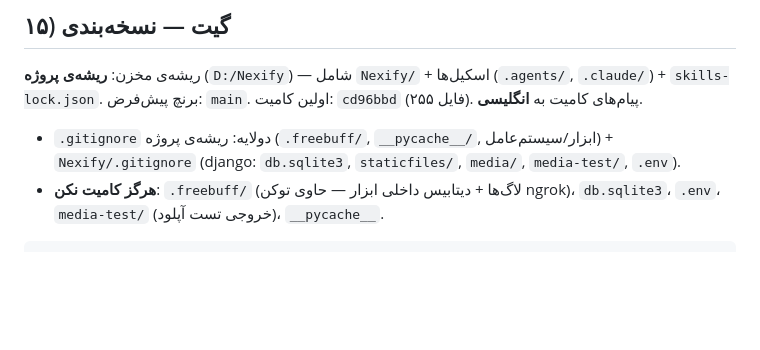
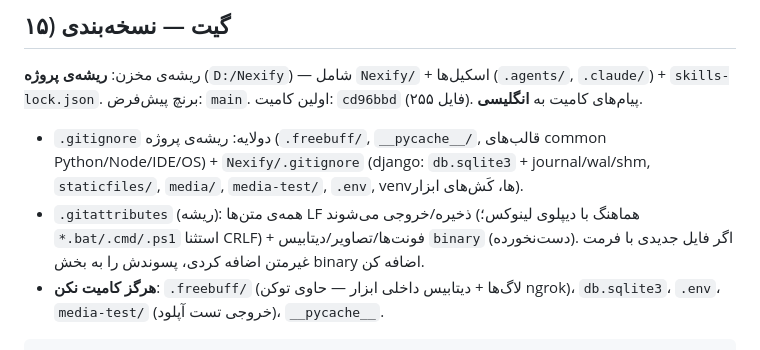
Before and after one commit to amirrezahajiabadi/Nexiify, a Markdown page: Nexify/AI-CONTEXT.md, the part around the change. GitHub-like rendering; blank space fills up the shorter version.

Commit message:
docs: document .gitattributes in AI-CONTEXT git section

````diff
--- a/Nexify/AI-CONTEXT.md
+++ b/Nexify/AI-CONTEXT.md
@@ -572,7 +572,8 @@ CONTACT_NOTIFY_EMAIL=amirrezahajiabadi480@gmail.com
 
 ریشه‌ی مخزن: **ریشه‌ی پروژه** (`D:/Nexify`) — شامل `Nexify/` + اسکیل‌ها (`.agents/`, `.claude/`) + `skills-lock.json`. برنچ پیش‌فرض: `main`. اولین کامیت: `cd96bbd` (۲۵۵ فایل). پیام‌های کامیت به **انگلیسی**.
 
-- `.gitignore` دولایه: ریشه‌ی پروژه (`.freebuff/`, `__pycache__/`, ابزار/سیستم‌عامل) + `Nexify/.gitignore` (django: `db.sqlite3`, `staticfiles/`, `media/`, `media-test/`, `.env`).
+- `.gitignore` دولایه: ریشه‌ی پروژه (`.freebuff/`, `__pycache__/`, قالب‌های common Python/Node/IDE/OS) + `Nexify/.gitignore` (django: `db.sqlite3` + journal/wal/shm, `staticfiles/`, `media/`, `media-test/`, `.env`, venv‌ها، کَش‌های ابزار).
+- `.gitattributes` (ریشه): همه‌ی متن‌ها LF ذخیره/خروجی می‌شوند (هماهنگ با دیپلوی لینوکس؛ `*.bat/.cmd/.ps1` استثنا CRLF) + فونت‌ها/تصاویر/دیتابیس `binary` (دست‌نخورده). اگر فایل جدیدی با فرمت غیرمتن اضافه کردی، پسوندش را به بخش binary اضافه کن.
 - **هرگز کامیت نکن**: `.freebuff/` (لاگ‌ها + دیتابیس داخلی ابزار — حاوی توکن ngrok)، `db.sqlite3`، `.env`، `media-test/` (خروجی تست آپلود)، `__pycache__`.
 
 ```bash
````
